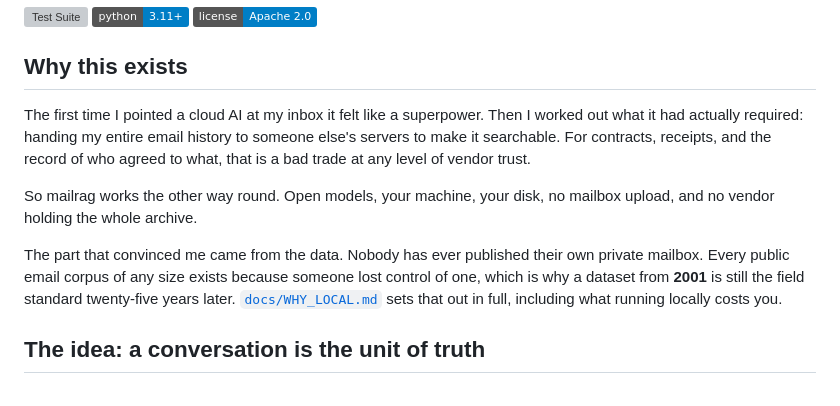
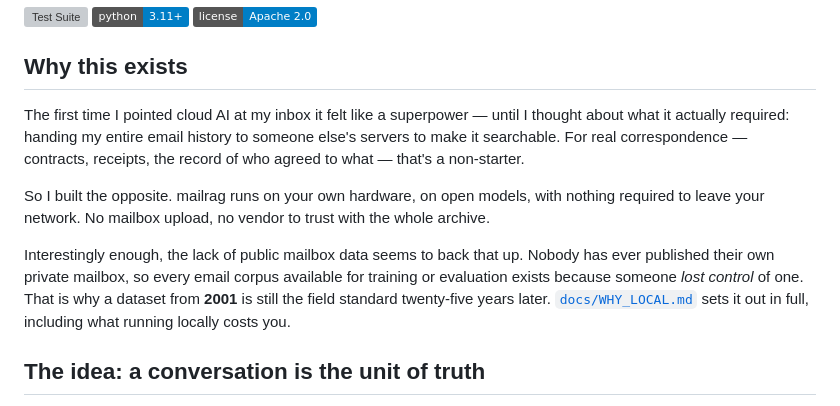
Before and after one commit to fmasi/mailrag, a Markdown page: README.md, the part around the change. Drawn GitHub-style; badges without logos; grey boxes are pictures that could not be loaded.

```diff
--- a/README.md
+++ b/README.md
@@ -9,19 +9,19 @@
 
 ## Why this exists
 
-The first time I pointed a cloud AI at my inbox it felt like a superpower. Then I worked out
-what it had actually required: handing my entire email history to someone else's servers to
-make it searchable. For contracts, receipts, and the record of who agreed to what, that is a
-bad trade at any level of vendor trust.
+The first time I pointed cloud AI at my inbox it felt like a superpower — until I thought about
+what it actually required: handing my entire email history to someone else's servers to make it
+searchable. For real correspondence — contracts, receipts, the record of who agreed to what —
+that's a non-starter.
 
-So mailrag works the other way round. Open models, your machine, your disk, no mailbox upload,
-and no vendor holding the whole archive.
+So I built the opposite. mailrag runs on your own hardware, on open models, with nothing
+required to leave your network. No mailbox upload, no vendor to trust with the whole archive.
 
-The part that convinced me came from the data. Nobody has ever published their own private
-mailbox. Every public email corpus of any size exists because someone lost control of one,
-which is why a dataset from **2001** is still the field standard twenty-five years later.
-[`docs/WHY_LOCAL.md`](docs/WHY_LOCAL.md) sets that out in full, including what running locally
-costs you.
+Interestingly enough, the lack of public mailbox data seems to back that up. Nobody has ever
+published their own private mailbox, so every email corpus available for training or evaluation
+exists because someone *lost control* of one. That is why a dataset from **2001** is still the
+field standard twenty-five years later. [`docs/WHY_LOCAL.md`](docs/WHY_LOCAL.md) sets it out in
+full, including what running locally costs you.
 
 ## The idea: a conversation is the unit of truth
 
```
Also changed, not shown: docs/WHY_LOCAL.md (+11 -12 lines).
